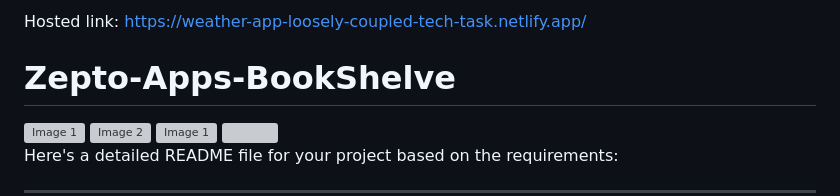
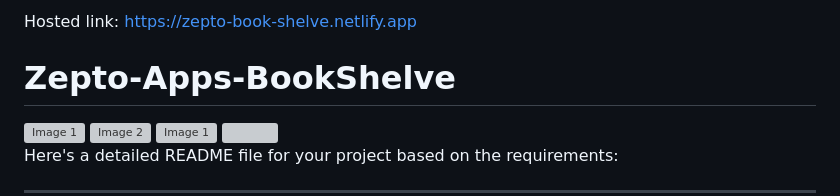
Before and after one commit to Developer-Shaikot/Zepto-Apps-BookShelve, a Markdown page: README.md, the part around the change. Drawn GitHub-style; grey boxes are pictures that could not be loaded.

```diff
--- a/README.md
+++ b/README.md
@@ -1,4 +1,4 @@
-Hosted link: https://weather-app-loosely-coupled-tech-task.netlify.app/
+Hosted link: https://zepto-book-shelve.netlify.app
 # Zepto-Apps-BookShelve
 <div>
   <img src="https://res.cloudinary.com/ddlbvpfq1/image/upload/v1729015618/ASH/Zepto-Apps-BookShelve/xvrrnasodgzymsgvkmtt.png" alt="Image 1" style="width:48%; border: 1px solid black; margin-right: 2px; display:inline-block;">
```
